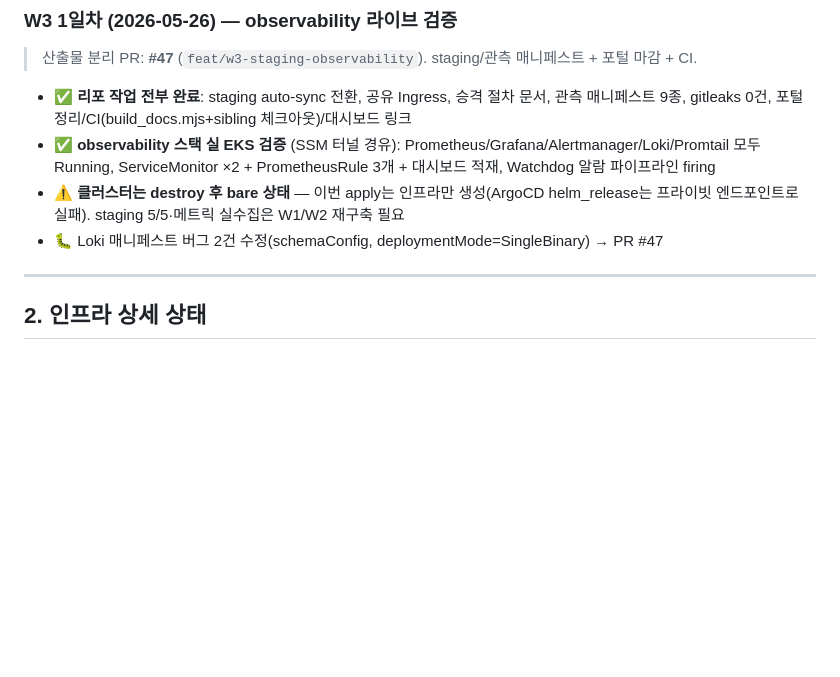
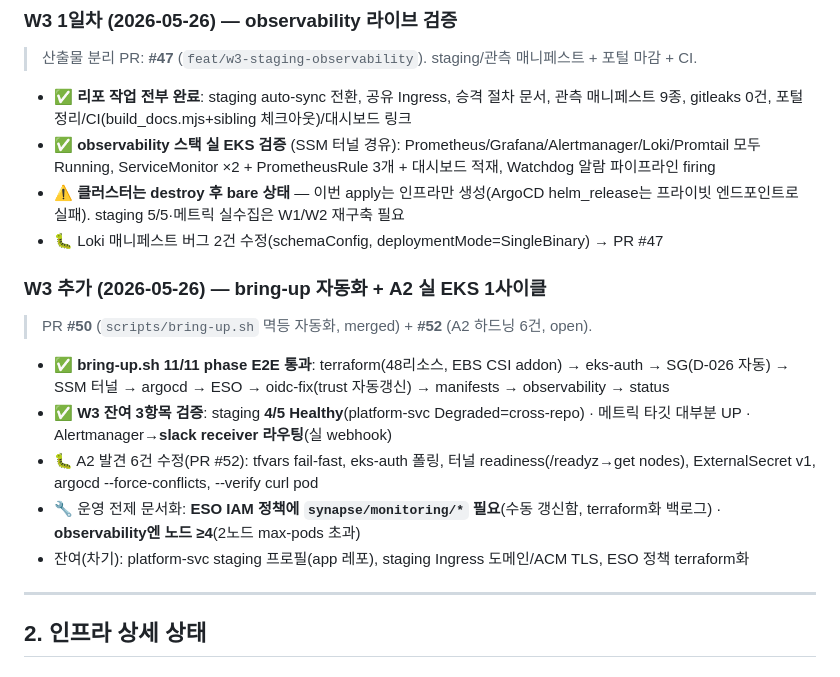
Before and after one commit to team-project-final/synapse-gitops, a Markdown page: docs/superpowers/HANDOFF_W3.md, the part around the change. GitHub-like rendering; blank space fills up the shorter version.

Commit message:
docs: W3 일정 갱신 — Step 7/8 Done(A2 라이브 검증), WORKFLOW 체크박스 + HANDOFF A2 항목

```diff
--- a/docs/superpowers/HANDOFF_W3.md
+++ b/docs/superpowers/HANDOFF_W3.md
@@ -27,6 +27,16 @@ W2 이전 (1~9차 세션): → [HANDOFF_W2.md](./HANDOFF_W2.md) 참조
 - ✅ **observability 스택 실 EKS 검증** (SSM 터널 경유): Prometheus/Grafana/Alertmanager/Loki/Promtail 모두 Running, ServiceMonitor ×2 + PrometheusRule 3개 + 대시보드 적재, Watchdog 알람 파이프라인 firing
 - ⚠️ **클러스터는 destroy 후 bare 상태** — 이번 apply는 인프라만 생성(ArgoCD helm_release는 프라이빗 엔드포인트로 실패). staging 5/5·메트릭 실수집은 W1/W2 재구축 필요
 - 🐛 Loki 매니페스트 버그 2건 수정(schemaConfig, deploymentMode=SingleBinary) → PR #47
+
+### W3 추가 (2026-05-26) — bring-up 자동화 + A2 실 EKS 1사이클
+
+> PR **#50** (`scripts/bring-up.sh` 멱등 자동화, merged) + **#52** (A2 하드닝 6건, open).
+
+- ✅ **bring-up.sh 11/11 phase E2E 통과**: terraform(48리소스, EBS CSI addon) → eks-auth → SG(D-026 자동) → SSM 터널 → argocd → ESO → oidc-fix(trust 자동갱신) → manifests → observability → status
+- ✅ **W3 잔여 3항목 검증**: staging **4/5 Healthy**(platform-svc Degraded=cross-repo) · 메트릭 타깃 대부분 UP · Alertmanager→**slack receiver 라우팅**(실 webhook)
+- 🐛 A2 발견 6건 수정(PR #52): tfvars fail-fast, eks-auth 폴링, 터널 readiness(/readyz→get nodes), ExternalSecret v1, argocd --force-conflicts, --verify curl pod
+- 🔧 운영 전제 문서화: **ESO IAM 정책에 `synapse/monitoring/*` 필요**(수동 갱신함, terraform화 백로그) · **observability엔 노드 ≥4**(2노드 max-pods 초과)
+- 잔여(차기): platform-svc staging 프로필(app 레포), staging Ingress 도메인/ACM TLS, ESO 정책 terraform화
 
 ---
 
```
Also changed, not shown: 2 other files.
